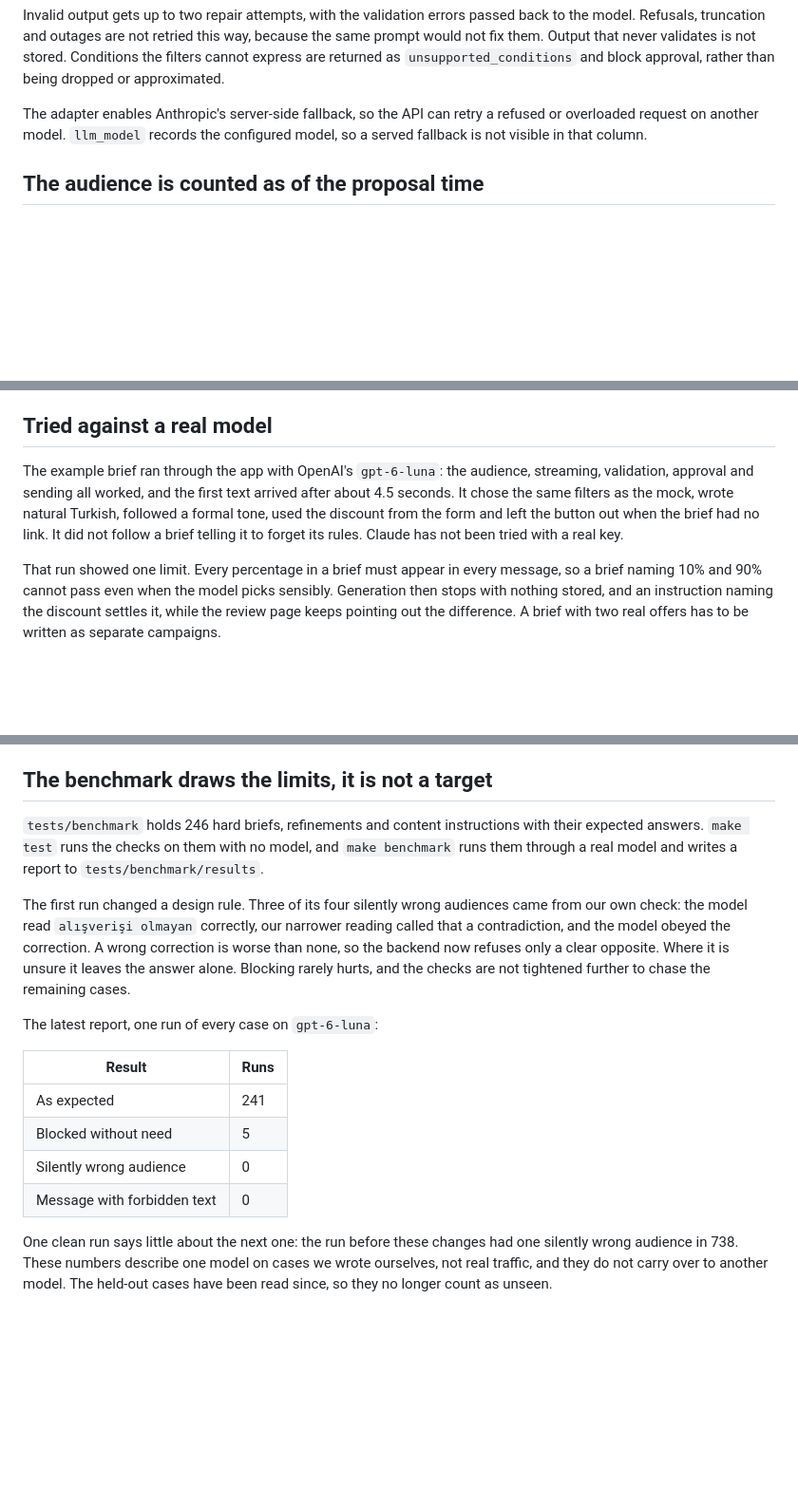
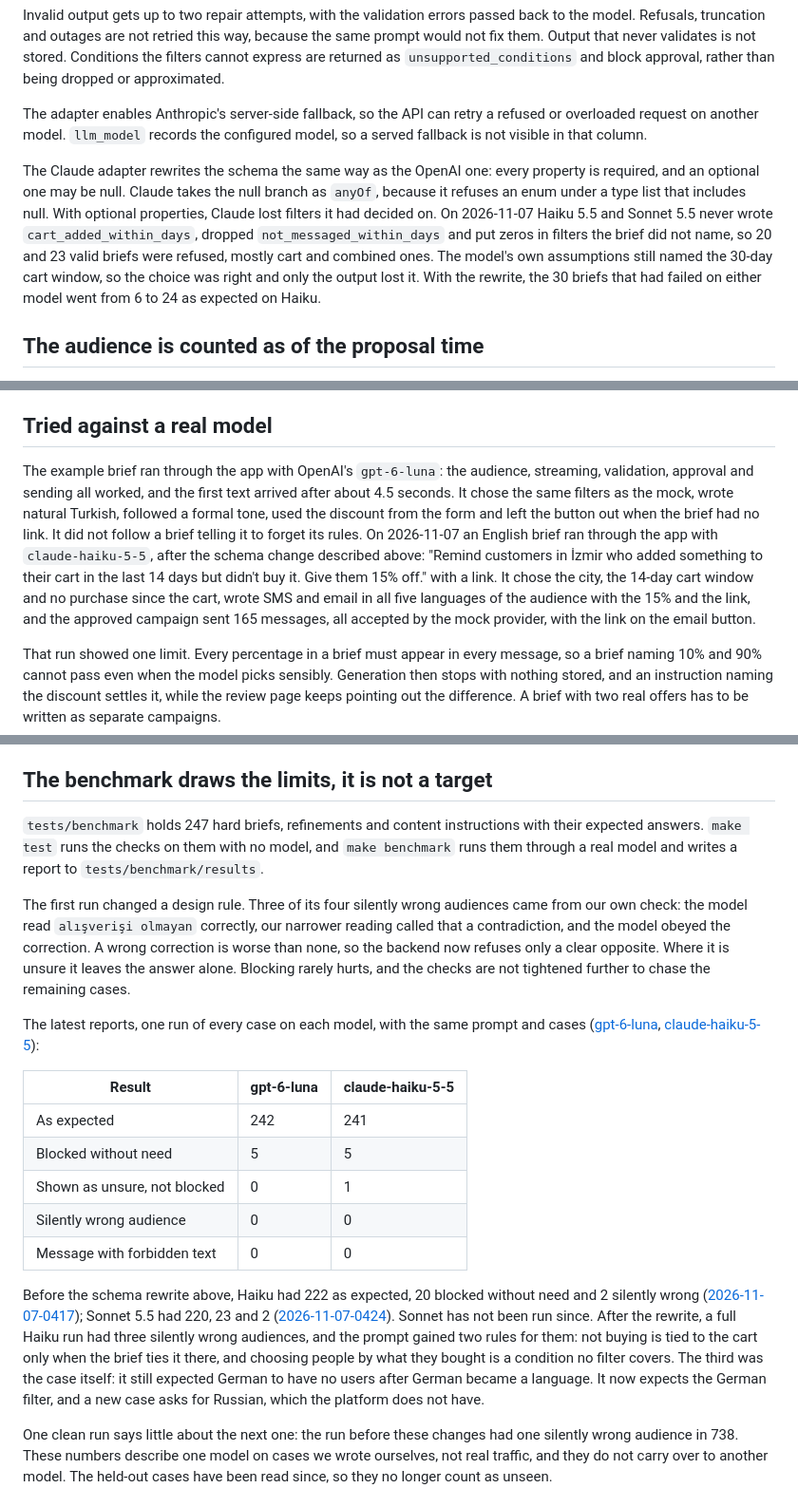
Before and after one commit to negativexq/smart-campaign-composer, a Markdown page: DECISIONS.md, 3 parts joined by grey strips. Shown at 95% size. GitHub-like rendering; blank space fills up the shorter version.

```diff
--- a/DECISIONS.md
+++ b/DECISIONS.md
@@ -63,6 +63,8 @@ Structured output asks Claude for the right shape, but it cannot enforce day ran
 Invalid output gets up to two repair attempts, with the validation errors passed back to the model. Refusals, truncation and outages are not retried this way, because the same prompt would not fix them. Output that never validates is not stored. Conditions the filters cannot express are returned as `unsupported_conditions` and block approval, rather than being dropped or approximated.
 
 The adapter enables Anthropic's server-side fallback, so the API can retry a refused or overloaded request on another model. `llm_model` records the configured model, so a served fallback is not visible in that column.
+
+The Claude adapter rewrites the schema the same way as the OpenAI one: every property is required, and an optional one may be null. Claude takes the null branch as `anyOf`, because it refuses an enum under a type list that includes null. With optional properties, Claude lost filters it had decided on. On 2026-11-07 Haiku 5.5 and Sonnet 5.5 never wrote `cart_added_within_days`, dropped `not_messaged_within_days` and put zeros in filters the brief did not name, so 20 and 23 valid briefs were refused, mostly cart and combined ones. The model's own assumptions still named the 30-day cart window, so the choice was right and only the output lost it. With the rewrite, the 30 briefs that had failed on either model went from 6 to 24 as expected on Haiku.
 
 ## The audience is counted as of the proposal time
 
@@ -140,7 +142,7 @@ Tone goes to the model separately and changes wording only. It has no validation
 
 ## Tried against a real model
 
-The example brief ran through the app with OpenAI's `gpt-6-luna`: the audience, streaming, validation, approval and sending all worked, and the first text arrived after about 4.5 seconds. It chose the same filters as the mock, wrote natural Turkish, followed a formal tone, used the discount from the form and left the button out when the brief had no link. It did not follow a brief telling it to forget its rules. Claude has not been tried with a real key.
+The example brief ran through the app with OpenAI's `gpt-6-luna`: the audience, streaming, validation, approval and sending all worked, and the first text arrived after about 4.5 seconds. It chose the same filters as the mock, wrote natural Turkish, followed a formal tone, used the discount from the form and left the button out when the brief had no link. It did not follow a brief telling it to forget its rules. On 2026-11-07 an English brief ran through the app with `claude-haiku-5-5`, after the schema change described above: "Remind customers in İzmir who added something to their cart in the last 14 days but didn't buy it. Give them 15% off." with a link. It chose the city, the 14-day cart window and no purchase since the cart, wrote SMS and email in all five languages of the audience with the 15% and the link, and the approved campaign sent 165 messages, all accepted by the mock provider, with the link on the email button.
 
 That run showed one limit. Every percentage in a brief must appear in every message, so a brief naming 10% and 90% cannot pass even when the model picks sensibly. Generation then stops with nothing stored, and an instruction naming the discount settles it, while the review page keeps pointing out the difference. A brief with two real offers has to be written as separate campaigns.
 
@@ -323,18 +325,21 @@ Generated messages get the same treatment: a city or number that is not in the b
 
 ## The benchmark draws the limits, it is not a target
 
-`tests/benchmark` holds 246 hard briefs, refinements and content instructions with their expected answers. `make test` runs the checks on them with no model, and `make benchmark` runs them through a real model and writes a report to `tests/benchmark/results`.
+`tests/benchmark` holds 247 hard briefs, refinements and content instructions with their expected answers. `make test` runs the checks on them with no model, and `make benchmark` runs them through a real model and writes a report to `tests/benchmark/results`.
 
 The first run changed a design rule. Three of its four silently wrong audiences came from our own check: the model read `alışverişi olmayan` correctly, our narrower reading called that a contradiction, and the model obeyed the correction. A wrong correction is worse than none, so the backend now refuses only a clear opposite. Where it is unsure it leaves the answer alone. Blocking rarely hurts, and the checks are not tightened further to chase the remaining cases.
 
-The latest report, one run of every case on `gpt-6-luna`:
+The latest reports, one run of every case on each model, with the same prompt and cases ([gpt-6-luna](tests/benchmark/results/2026-11-07-0447-openai-gpt-6-luna.md), [claude-haiku-5-5](tests/benchmark/results/2026-11-07-0451-anthropic-claude-haiku-5-5.md)):
 
-| Result | Runs |
-|---|---|
-| As expected | 241 |
-| Blocked without need | 5 |
-| Silently wrong audience | 0 |
-| Message with forbidden text | 0 |
+| Result | gpt-6-luna | claude-haiku-5-5 |
+|---|---|---|
+| As expected | 242 | 241 |
+| Blocked without need | 5 | 5 |
+| Shown as unsure, not blocked | 0 | 1 |
+| Silently wrong audience | 0 | 0 |
+| Message with forbidden text | 0 | 0 |
+
+Before the schema rewrite above, Haiku had 222 as expected, 20 blocked without need and 2 silently wrong ([2026-11-07-0417](tests/benchmark/results/2026-11-07-0417-anthropic-claude-haiku-5-5.md)); Sonnet 5.5 had 220, 23 and 2 ([2026-11-07-0424](tests/benchmark/results/2026-11-07-0424-anthropic-claude-sonnet-5-5.md)). Sonnet has not been run since. After the rewrite, a full Haiku run had three silently wrong audiences, and the prompt gained two rules for them: not buying is tied to the cart only when the brief ties it there, and choosing people by what they bought is a condition no filter covers. The third was the case itself: it still expected German to have no users after German became a language. It now expects the German filter, and a new case asks for Russian, which the platform does not have.
 
 One clean run says little about the next one: the run before these changes had one silently wrong audience in 738. These numbers describe one model on cases we wrote ourselves, not real traffic, and they do not carry over to another model. The held-out cases have been read since, so they no longer count as unseen.
 
```
Also changed, not shown: README.md (+6 -0 lines), docs/media/demo-claude-poster.jpg (added), 1 other file.
